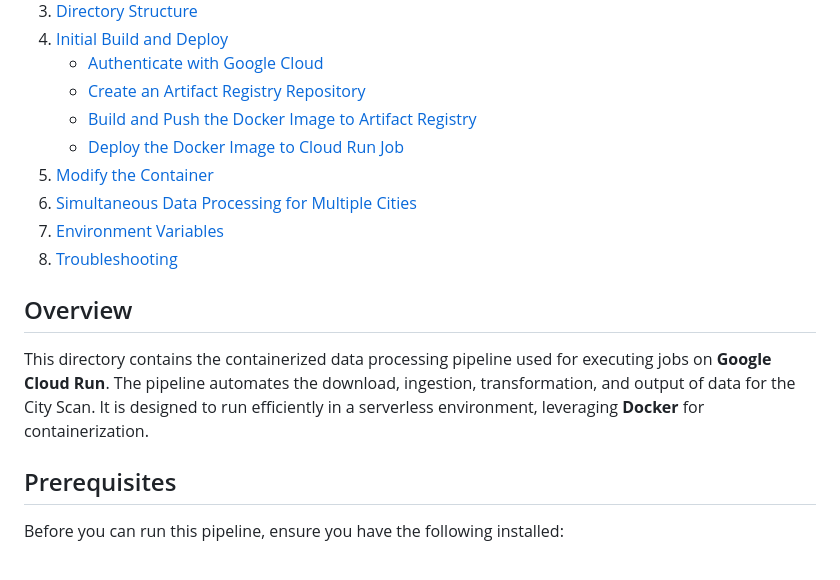
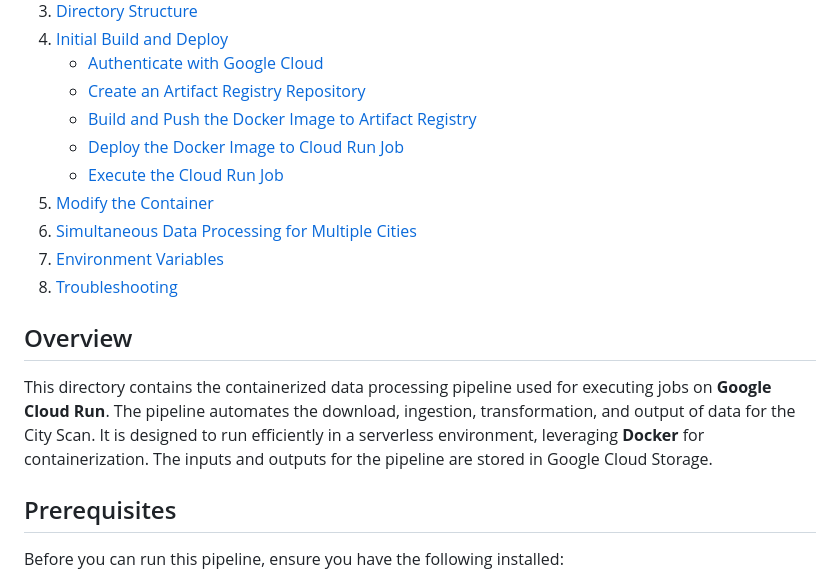
Before and after one commit to rosemaryturtle/city-scan-automation, a Markdown page: backend-gcp/README.md, the part around the change printed below. Drawn GitHub-style.

```diff
--- a/backend-gcp/README.md
+++ b/backend-gcp/README.md
@@ -9,6 +9,7 @@
     - [Create an Artifact Registry Repository](#create-an-artifact-registry-repository)
     - [Build and Push the Docker Image to Artifact Registry](#build-and-push-the-docker-image-to-artifact-registry)
     - [Deploy the Docker Image to Cloud Run Job](#deploy-the-docker-image-to-cloud-run-job)
+    - [Execute the Cloud Run Job](#execute-the-cloud-run-job)
 5. [Modify the Container](#modify-the-container)
 6. [Simultaneous Data Processing for Multiple Cities](#simultaneous-data-processing)
 7. [Environment Variables](#environment-variables)
@@ -16,7 +17,7 @@
 
 ## Overview
 
-This directory contains the containerized data processing pipeline used for executing jobs on **Google Cloud Run**. The pipeline automates the download, ingestion, transformation, and output of data for the City Scan. It is designed to run efficiently in a serverless environment, leveraging **Docker** for containerization.
+This directory contains the containerized data processing pipeline used for executing jobs on **Google Cloud Run**. The pipeline automates the download, ingestion, transformation, and output of data for the City Scan. It is designed to run efficiently in a serverless environment, leveraging **Docker** for containerization. The inputs and outputs for the pipeline are stored in Google Cloud Storage.
 
 ## Prerequisites
 
```
Also changed, not shown: other parts of backend-gcp/README.md (+45 -9 lines).
